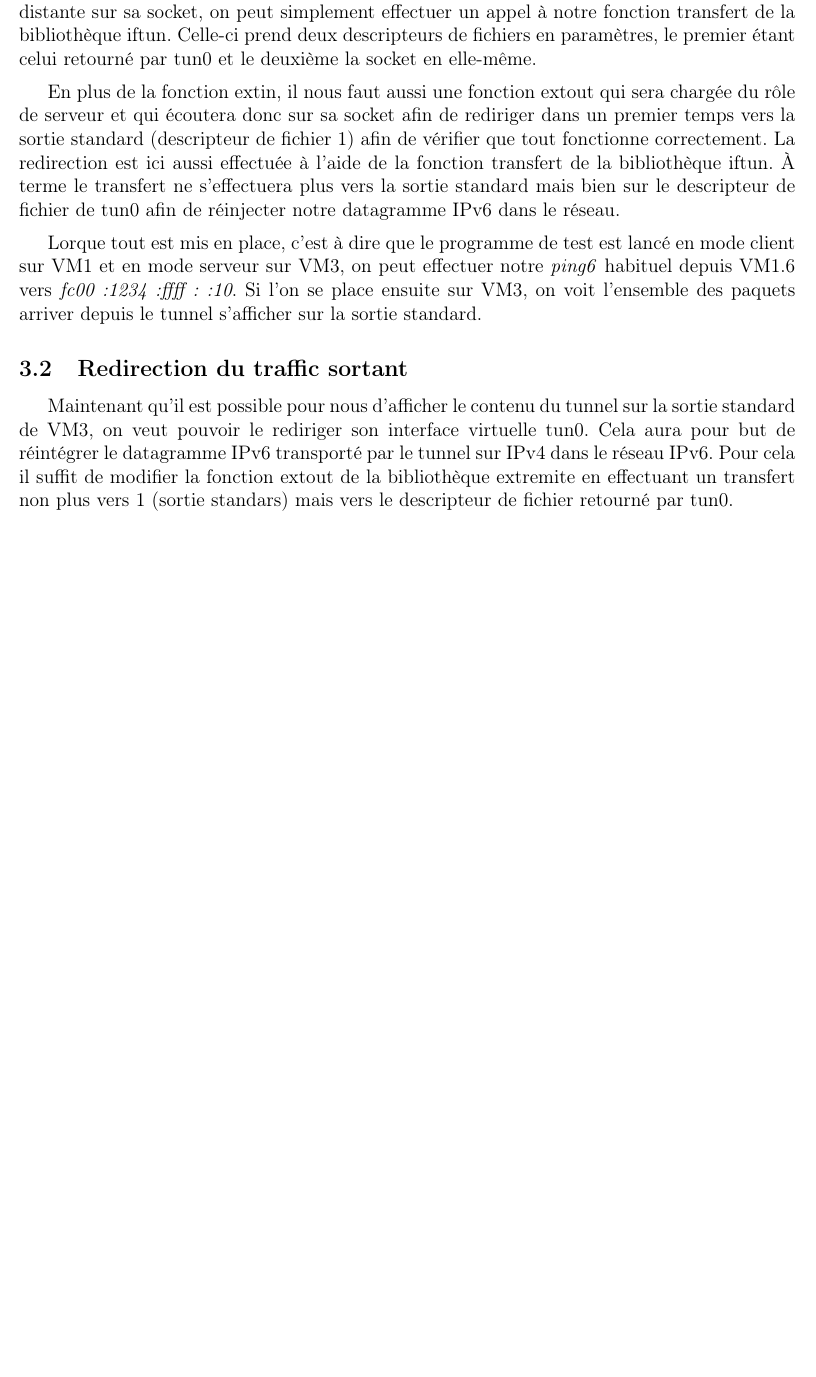
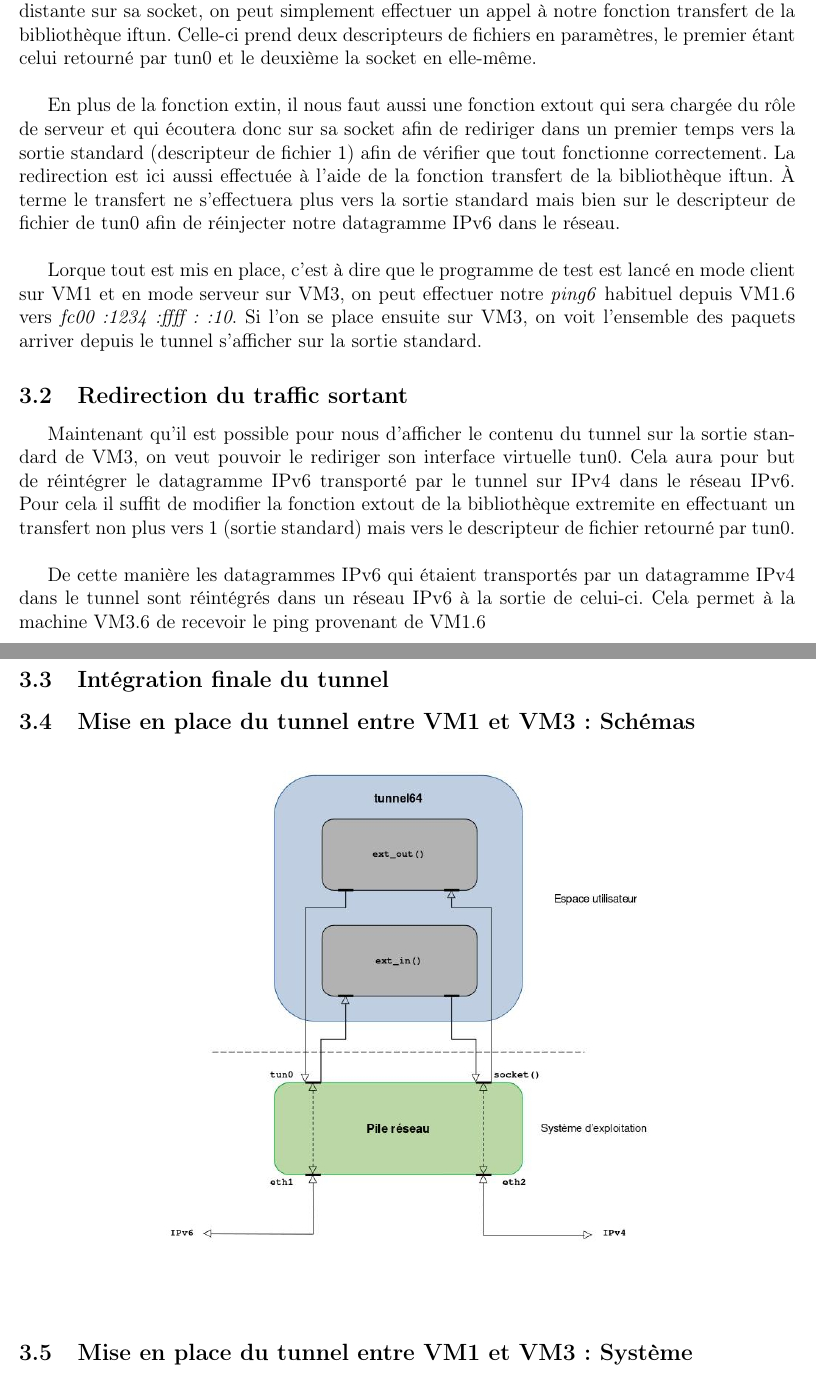
Before and after one commit to JeanChpt/tunnel64, a LaTeX document (docs/rapport.tex): part of page 5 of 5 before the commit and two parts of pages 5 and 6 of 6 after it, the two joined at a grey line, cut so that both start at the same text, the shorter picture padded with empty space. Compiled offline with pdfLaTeX.

Commit message:
Modification du rapport

```diff
--- a/docs/rapport.tex
+++ b/docs/rapport.tex
@@ -139,9 +128,7 @@
     distante sur sa socket, on peut simplement effectuer un appel à notre
     fonction transfert de la bibliothèque iftun. Celle-ci prend deux
     descripteurs de fichiers en paramètres, le premier étant celui retourné par
-    tun0 et le deuxième la socket en elle-même.
-
-    \medbreak{}
+    tun0 et le deuxième la socket en elle-même. \\
 
     En plus de la fonction extin, il nous faut aussi une fonction extout qui
     sera chargée du rôle de serveur et qui écoutera donc sur sa socket afin de
@@ -150,9 +137,7 @@
     redirection est ici aussi effectuée à l'aide de la fonction transfert de la
     bibliothèque iftun. À terme le transfert ne s'effectuera plus vers la sortie
     standard mais bien sur le descripteur de fichier de tun0 afin de réinjecter
-    notre datagramme IPv6 dans le réseau.
-
-    \medbreak{}
+    notre datagramme IPv6 dans le réseau. \\
 
     Lorque tout est  mis en place, c'est à dire que le programme de test est
     lancé en mode client sur VM1 et en mode serveur sur VM3, on peut effectuer
@@ -168,7 +153,19 @@
     virtuelle tun0. Cela aura pour but de réintégrer le datagramme IPv6
     transporté par le tunnel sur IPv4 dans le réseau IPv6. Pour cela il suffit
     de modifier la fonction extout de la bibliothèque extremite en effectuant
-    un transfert non plus vers 1 (sortie standars) mais vers le descripteur de
-    fichier retourné par tun0.
+    un transfert non plus vers 1 (sortie standard) mais vers le descripteur de
+    fichier retourné par tun0. \\
+
+    De cette manière les datagrammes IPv6 qui étaient transportés par un
+    datagramme IPv4 dans le tunnel sont réintégrés dans un réseau IPv6 à la
+    sortie de celui-ci. Cela permet à la machine VM3.6 de recevoir le ping
+    provenant de VM1.6
+
+    \subsection{Intégration finale du tunnel}
+    \subsection{Mise en place du tunnel entre VM1 et VM3: Schémas}
+
+    $$\includegraphics[scale=0.6]{images/schema_reseau.jpg}$$ \\
+
+    \subsection{Mise en place du tunnel entre VM1 et VM3: Système}
 
 \end{document}
```
Also changed, not shown: docs/rapport.pdf, docs/rapport.tex (29 more changed lines).
